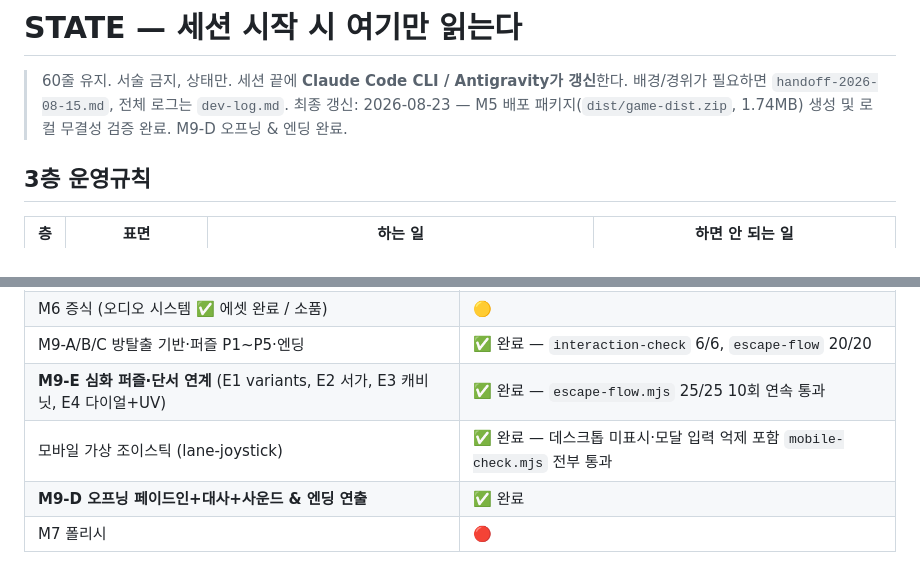
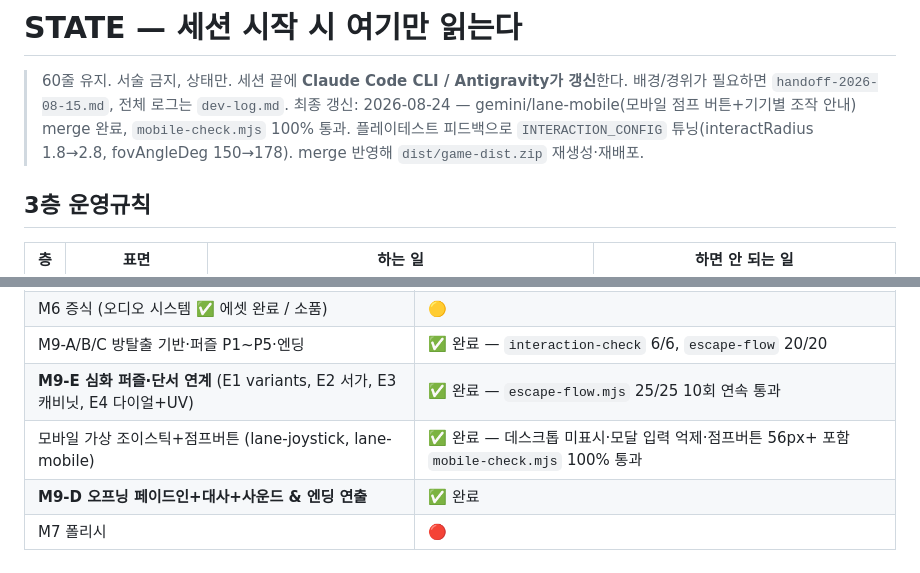
Before and after one commit to huichul2-collab/260814_mini_game, a Markdown page: docs/STATE.md, 2 parts joined by grey strips. GitHub-like rendering.

Commit message:
docs(state): reflect lane-mobile merge + interaction tuning + dist redeploy
gemini/lane-mobile(점프버튼) merge, interactRadius/fovAngleDeg 플레이테스트
튜닝, 그에 따른 dist/game-dist.zip 재생성을 STATE.md에 반영.

Co-Authored-By: Claude Sonnet 5 <noreply@anthropic.com>
Claude-Session: https://claude.ai/code/session_01NmQqaocQ1fP7ZUs6Yy1bwu

```diff
--- a/docs/STATE.md
+++ b/docs/STATE.md
@@ -2,7 +2,7 @@
 
 > 60줄 유지. 서술 금지, 상태만. 세션 끝에 **Claude Code CLI / Antigravity가 갱신**한다.
 > 배경/경위가 필요하면 `handoff-2026-08-15.md`, 전체 로그는 `dev-log.md`.
-> 최종 갱신: 2026-08-23 — M5 배포 패키지(`dist/game-dist.zip`, 1.74MB) 생성 및 로컬 무결성 검증 완료. M9-D 오프닝 & 엔딩 완료.
+> 최종 갱신: 2026-08-24 — gemini/lane-mobile(모바일 점프 버튼+기기별 조작 안내) merge 완료, `mobile-check.mjs` 100% 통과. 플레이테스트 피드백으로 `INTERACTION_CONFIG` 튜닝(interactRadius 1.8→2.8, fovAngleDeg 150→178). merge 반영해 `dist/game-dist.zip` 재생성·재배포.
 
 ## 3층 운영규칙
 
@@ -36,7 +36,7 @@
 | M6 증식 (오디오 시스템 ✅ 에셋 완료 / 소품) | 🟡 |
 | M9-A/B/C 방탈출 기반·퍼즐 P1~P5·엔딩 | ✅ 완료 — `interaction-check` 6/6, `escape-flow` 20/20 |
 | **M9-E 심화 퍼즐·단서 연계** (E1 variants, E2 서가, E3 캐비닛, E4 다이얼+UV) | ✅ 완료 — `escape-flow.mjs` 25/25 10회 연속 통과 |
-| 모바일 가상 조이스틱 (lane-joystick) | ✅ 완료 — 데스크톱 미표시·모달 입력 억제 포함 `mobile-check.mjs` 전부 통과 |
+| 모바일 가상 조이스틱+점프버튼 (lane-joystick, lane-mobile) | ✅ 완료 — 데스크톱 미표시·모달 입력 억제·점프버튼 56px+ 포함 `mobile-check.mjs` 100% 통과 |
 | **M9-D 오프닝 페이드인+대사+사운드 & 엔딩 연출** | ✅ 완료 |
 | M7 폴리시 | 🔴 |
 
```
